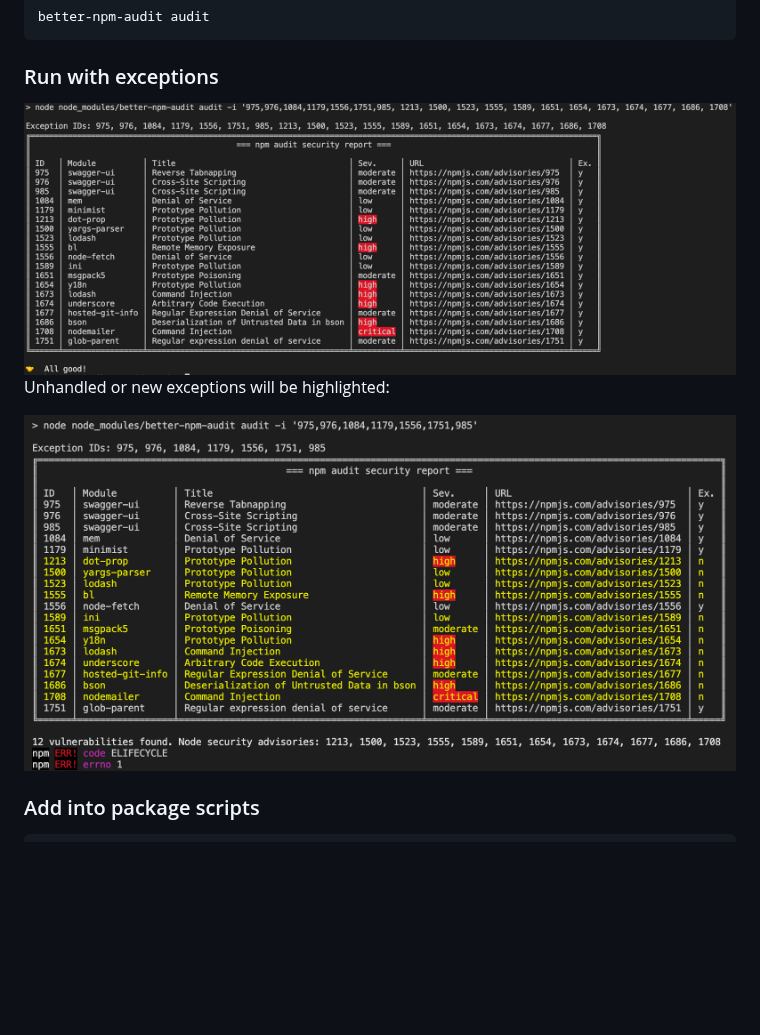
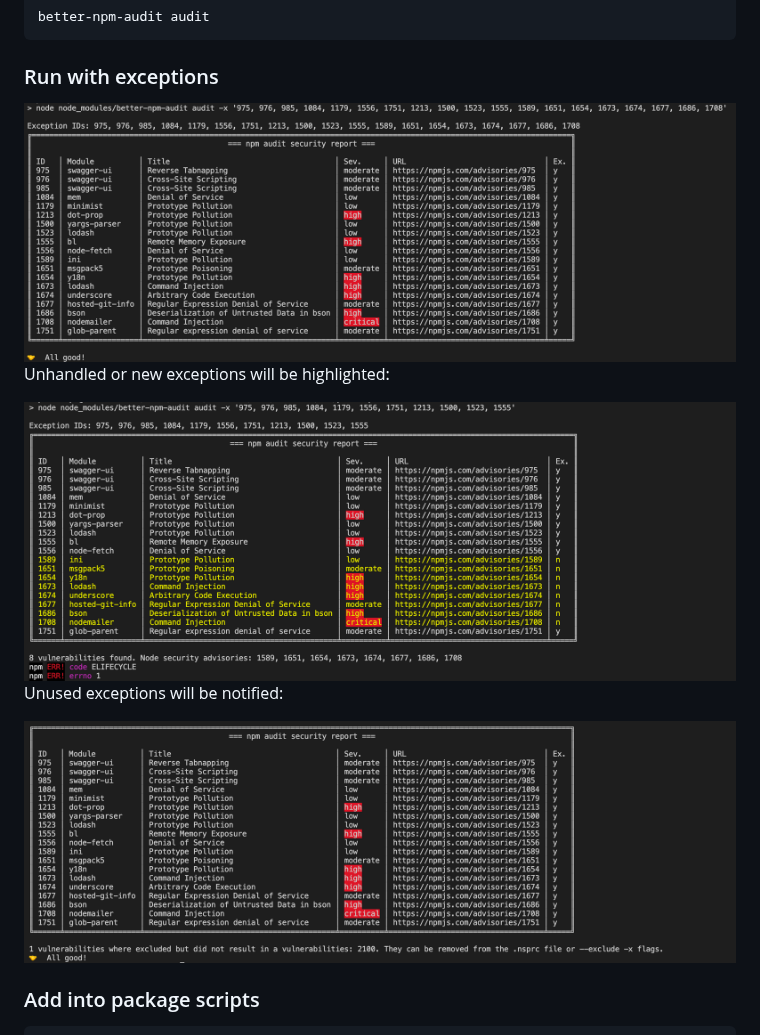
Before and after one commit to jeemok/better-npm-audit, a Markdown page: README.md, the part around one of its changes. Drawn GitHub-style; pictures changed too: .README/all_good.png, .README/highlighted_exceptions.png, .README/unused_exception.png (added); blank space fills up the shorter version.

```diff
--- a/README.md
+++ b/README.md
@@ -40,11 +40,15 @@ better-npm-audit audit
 
 ### Run with exceptions
 
-<img src="./.README/all_good.png" alt="Demo of table displaying the security report" width="1000"/>
+<img src="./.README/all_good.png" alt="Demo of table displaying the security report" />
 
 Unhandled or new exceptions will be highlighted:
 
-<img src="./.README/highlighted_exceptions.png" alt="Demo of table displaying the security report" width="820"/>
+<img src="./.README/highlighted_exceptions.png" alt="Demo of table displaying the security report" />
+
+Unused exceptions will be notified:
+
+<img src="./.README/unused_exception.png" alt="Demo of displaying the unused exception" />
 
 ### Add into package scripts
 
```
Also changed, not shown: other parts of README.md (+2 -2 lines), 2 other files.
